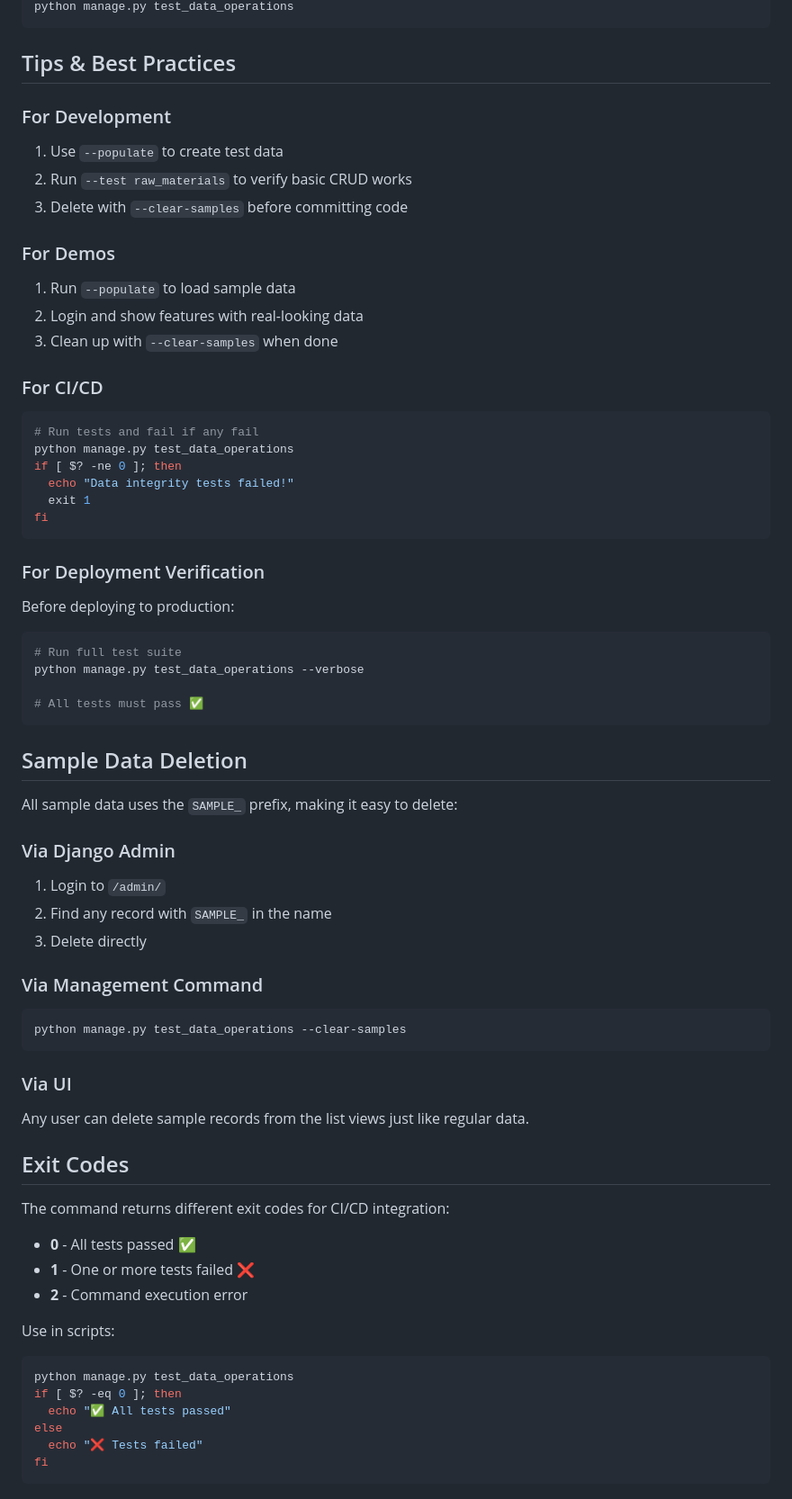
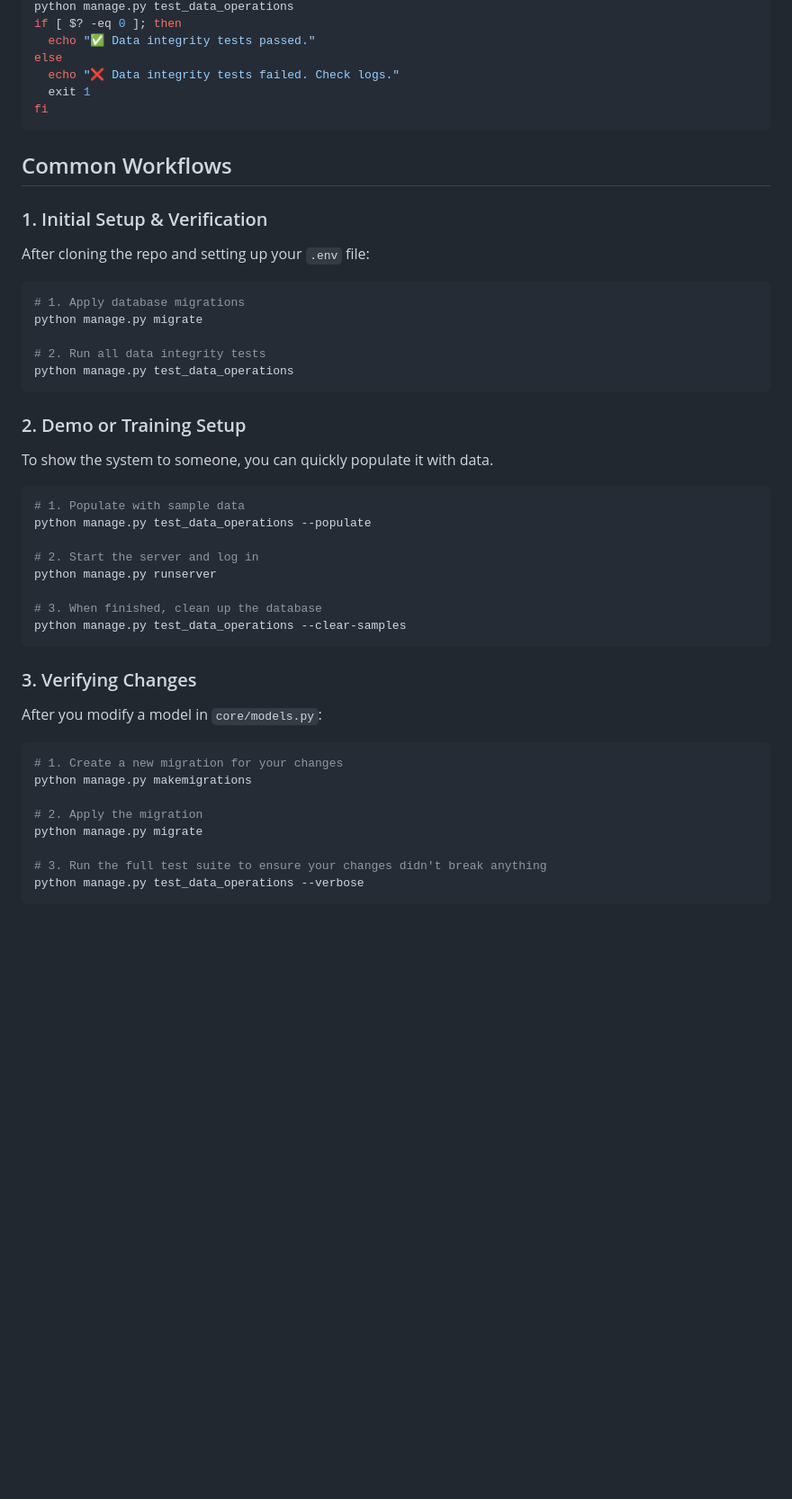
Before and after one commit to apotato369550/kitchen-management-system, a Markdown page: DATA_TESTING.md, the part around the change printed below. Shown: that part at 90% size. Rendered like a GitHub page; blank space fills up the shorter version.

Commit message:
Simplify test data operations documentation

````diff
--- a/DATA_TESTING.md
+++ b/DATA_TESTING.md
@@ -285,67 +173,46 @@ cd /path/to/kitchen-management-system
 python manage.py test_data_operations
-```
-
-## Tips & Best Practices
-
-### For Development
-1. Use `--populate` to create test data
-2. Run `--test raw_materials` to verify basic CRUD works
-3. Delete with `--clear-samples` before committing code
-
-### For Demos
-1. Run `--populate` to load sample data
-2. Login and show features with real-looking data
-3. Clean up with `--clear-samples` when done
-
-### For CI/CD
-```bash
-# Run tests and fail if any fail
-python manage.py test_data_operations
-if [ $? -ne 0 ]; then
-  echo "Data integrity tests failed!"
+if [ $? -eq 0 ]; then
+  echo "✅ Data integrity tests passed."
+else
+  echo "❌ Data integrity tests failed. Check logs."
   exit 1
 fi
 ```
 
-### For Deployment Verification
-Before deploying to production:
+## Common Workflows
+
+### 1. Initial Setup & Verification
+After cloning the repo and setting up your `.env` file:
 ```bash
-# Run full test suite
-python manage.py test_data_operations --verbose
+# 1. Apply database migrations
+python manage.py migrate
 
-# All tests must pass ✅
+# 2. Run all data integrity tests
+python manage.py test_data_operations
 ```
 
-## Sample Data Deletion
+### 2. Demo or Training Setup
+To show the system to someone, you can quickly populate it with data.
+```bash
+# 1. Populate with sample data
+python manage.py test_data_operations --populate
 
-All sample data uses the `SAMPLE_` prefix, making it easy to delete:
+# 2. Start the server and log in
+python manage.py runserver
 
-### Via Django Admin
-1. Login to `/admin/`
-2. Find any record with `SAMPLE_` in the name
-3. Delete directly
-
-### Via Management Command
-```bash
+# 3. When finished, clean up the database
 python manage.py test_data_operations --clear-samples
 ```
 
-### Via UI
-Any user can delete sample records from the list views just like regular data.
+### 3. Verifying Changes
+After you modify a model in `core/models.py`:
+```bash
+# 1. Create a new migration for your changes
+python manage.py makemigrations
 
-## Exit Codes
+# 2. Apply the migration
+python manage.py migrate
 
-The command returns different exit codes for CI/CD integration:
-- **0** - All tests passed ✅
-- **1** - One or more tests failed ❌
-- **2** - Command execution error
-
-Use in scripts:
-```bash
-python manage.py test_data_operations
-if [ $? -eq 0 ]; then
-  echo "✅ All tests passed"
-else
-  echo "❌ Tests failed"
-fi
+# 3. Run the full test suite to ensure your changes didn't break anything
+python manage.py test_data_operations --verbose
 ```
````
Also changed, not shown: other parts of DATA_TESTING.md (+97 -260 lines).
